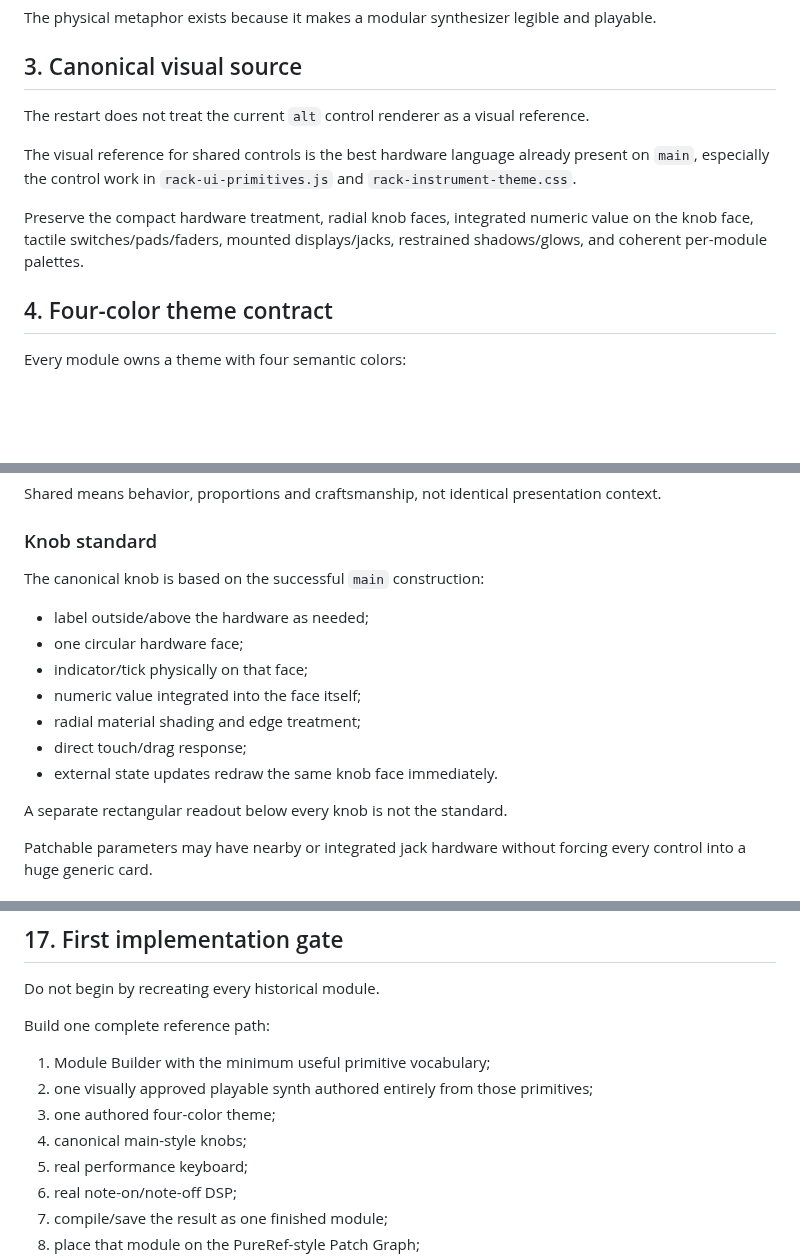
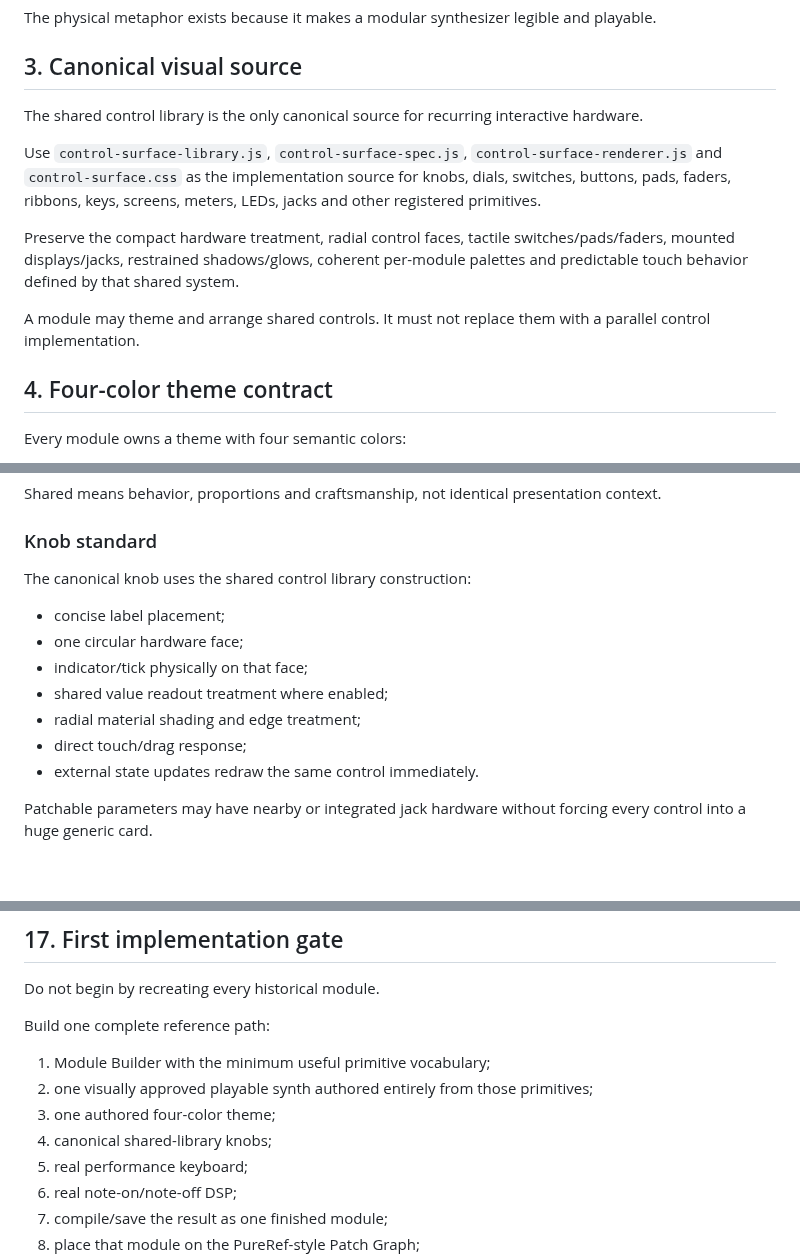
Before and after one commit to LuckyNate/MultiSynth, a Markdown page: docs/DESIGN.md, 3 parts joined by grey strips. Drawn GitHub-style; blank space fills up the shorter version.

Commit message:
Align design doc with canonical control and layout contracts

```diff
--- a/docs/DESIGN.md
+++ b/docs/DESIGN.md
@@ -28,11 +28,13 @@ The physical metaphor exists because it makes a modular synthesizer legible and
 
 ## 3. Canonical visual source
 
-The restart does not treat the current `alt` control renderer as a visual reference.
+The shared control library is the only canonical source for recurring interactive hardware.
 
-The visual reference for shared controls is the best hardware language already present on `main`, especially the control work in `rack-ui-primitives.js` and `rack-instrument-theme.css`.
+Use `control-surface-library.js`, `control-surface-spec.js`, `control-surface-renderer.js` and `control-surface.css` as the implementation source for knobs, dials, switches, buttons, pads, faders, ribbons, keys, screens, meters, LEDs, jacks and other registered primitives.
 
-Preserve the compact hardware treatment, radial knob faces, integrated numeric value on the knob face, tactile switches/pads/faders, mounted displays/jacks, restrained shadows/glows, and coherent per-module palettes.
+Preserve the compact hardware treatment, radial control faces, tactile switches/pads/faders, mounted displays/jacks, restrained shadows/glows, coherent per-module palettes and predictable touch behavior defined by that shared system.
+
+A module may theme and arrange shared controls. It must not replace them with a parallel control implementation.
 
 ## 4. Four-color theme contract
 
@@ -134,17 +136,15 @@ Shared means behavior, proportions and craftsmanship, not identical presentation
 
 ### Knob standard
 
-The canonical knob is based on the successful `main` construction:
+The canonical knob uses the shared control library construction:
 
-- label outside/above the hardware as needed;
+- concise label placement;
 - one circular hardware face;
 - indicator/tick physically on that face;
-- numeric value integrated into the face itself;
+- shared value readout treatment where enabled;
 - radial material shading and edge treatment;
 - direct touch/drag response;
-- external state updates redraw the same knob face immediately.
-
-A separate rectangular readout below every knob is not the standard.
+- external state updates redraw the same control immediately.
 
 Patchable parameters may have nearby or integrated jack hardware without forcing every control into a huge generic card.
 
@@ -276,7 +278,7 @@ Build one complete reference path:
 1. Module Builder with the minimum useful primitive vocabulary;
 2. one visually approved playable synth authored entirely from those primitives;
 3. one authored four-color theme;
-4. canonical main-style knobs;
+4. canonical shared-library knobs;
 5. real performance keyboard;
 6. real note-on/note-off DSP;
 7. compile/save the result as one finished module;
```
Also changed, not shown: other parts of docs/DESIGN.md (+3 -1 lines).
